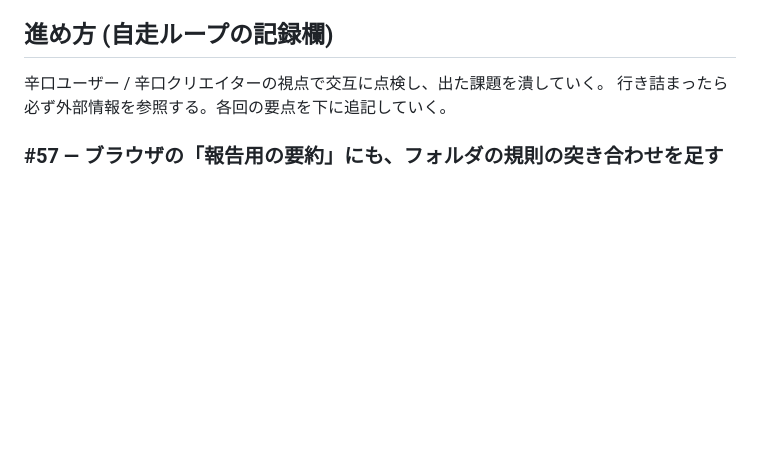
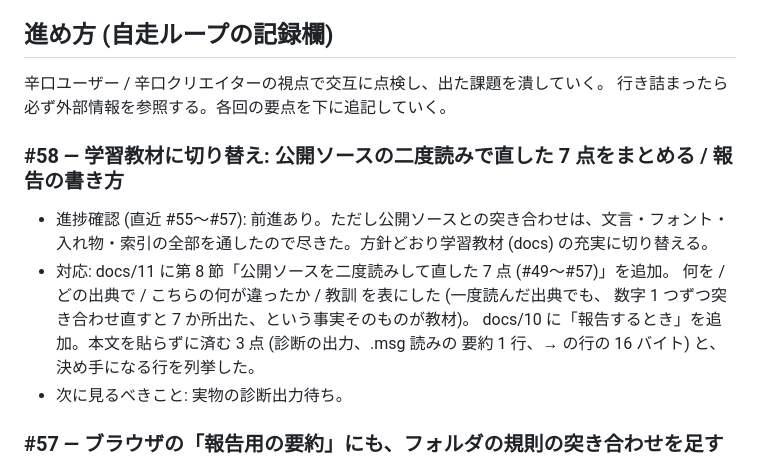
Before and after one commit to tukemen-rgb/game, a Markdown page: docs/09-調査ログと引き継ぎ.md, the part around one of its changes. Rendered like a GitHub page; blank space fills up the shorter version.

```diff
--- a/docs/09-調査ログと引き継ぎ.md
+++ b/docs/09-調査ログと引き継ぎ.md
@@ -112,6 +112,17 @@
 
 辛口ユーザー / 辛口クリエイターの視点で交互に点検し、出た課題を潰していく。
 行き詰まったら必ず外部情報を参照する。各回の要点を下に追記していく。
+
+### #58 — 学習教材に切り替え: 公開ソースの二度読みで直した 7 点をまとめる / 報告の書き方
+
+- 進捗確認 (直近 #55〜#57): 前進あり。ただし公開ソースとの突き合わせは、文言・フォント・
+  入れ物・索引の全部を通したので尽きた。方針どおり学習教材 (docs) の充実に切り替える。
+- 対応: docs/11 に第 8 節「公開ソースを二度読みして直した 7 点 (#49〜#57)」を追加。
+  何を / どの出典で / こちらの何が違ったか / 教訓 を表にした (一度読んだ出典でも、
+  数字 1 つずつ突き合わせ直すと 7 か所出た、という事実そのものが教材)。
+  docs/10 に「報告するとき」を追加。本文を貼らずに済む 3 点 (診断の出力、.msg 読みの
+  要約 1 行、→ の行の 16 バイト) と、決め手になる行を列挙した。
+- 次に見るべきこと: 実物の診断出力待ち。
 
 ### #57 — ブラウザの「報告用の要約」にも、フォルダの規則の突き合わせを足す
 
```
Also changed, not shown: other parts of docs/09-調査ログと引き継ぎ.md (+1 -1 lines), docs/10-僕夏2の手順.md (+16 -0 lines), docs/11-形式を突き止めるまで.md (+21 -0 lines).
